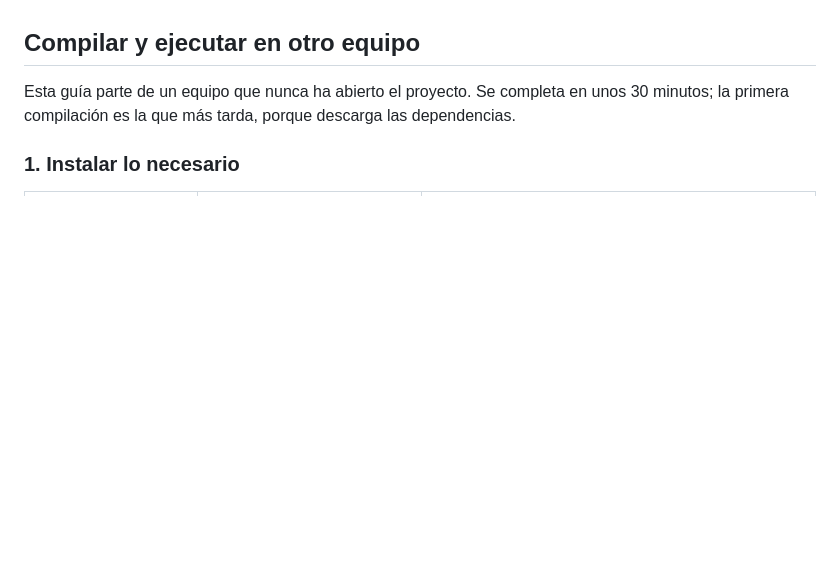
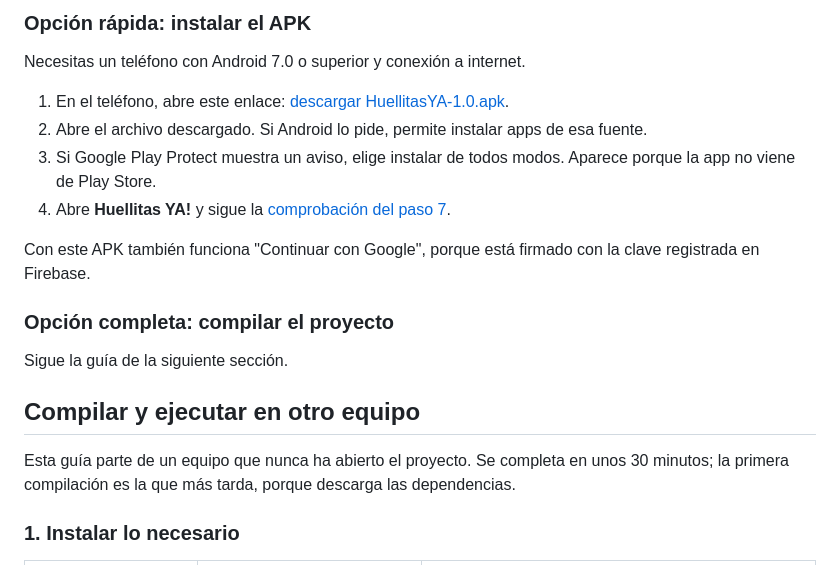
Before and after one commit to ErickEsquivel/Huellitas_YA, a Markdown page: README.md, the part around one of its changes. Drawn GitHub-style; blank space fills up the shorter version.

```diff
--- a/README.md
+++ b/README.md
@@ -9,3 +46,17 @@ App Android para organizar las vacunas, el historial médico y los eventos de tu
+### Opción rápida: instalar el APK
+
+Necesitas un teléfono con Android 7.0 o superior y conexión a internet.
+
+1. En el teléfono, abre este enlace: [descargar HuellitasYA-1.0.apk](https://github.com/ErickEsquivel/Huellitas_YA/releases/latest/download/HuellitasYA-1.0.apk).
+2. Abre el archivo descargado. Si Android lo pide, permite instalar apps de esa fuente.
+3. Si Google Play Protect muestra un aviso, elige instalar de todos modos. Aparece porque la app no viene de Play Store.
+4. Abre **Huellitas YA!** y sigue la [comprobación del paso 7](#7-comprobar-que-funciona).
+
+Con este APK también funciona "Continuar con Google", porque está firmado con la clave registrada en Firebase.
+
+### Opción completa: compilar el proyecto
+
+Sigue la guía de la siguiente sección.
 
 ## Compilar y ejecutar en otro equipo
 
```
Also changed, not shown: other parts of README.md (+37 -0 lines), docs/capturas/1-bienvenido.jpg (added), docs/capturas/2-login.jpg (added), docs/capturas/3-inicio.jpg (added), docs/capturas/4-mascota.jpg (added), docs/capturas/5-registros.jpg (added), docs/capturas/6-calendario.jpg (added).
